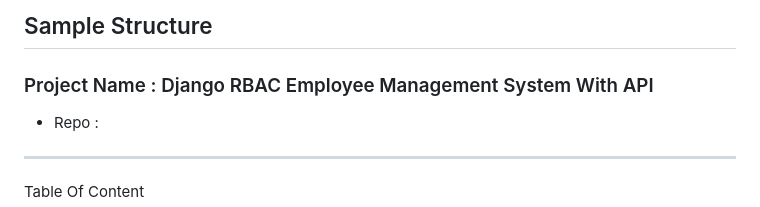
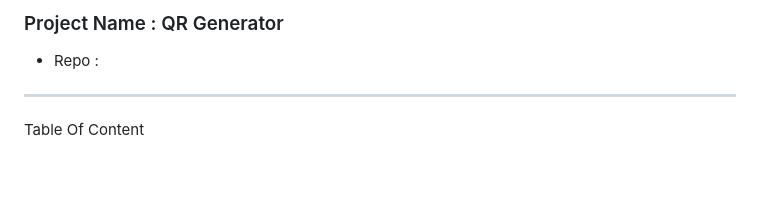
Before and after one commit to Nadeemzack/projects, a Markdown page: docs/qr_generator/README.md, the part around the change. Rendered like a GitHub page; blank space fills up the shorter version.

```diff
--- a/docs/qr_generator/README.md
+++ b/docs/qr_generator/README.md
@@ -1,6 +1,4 @@
-## Sample Structure
-
-### Project Name : Django RBAC Employee Management System With API
+### Project Name : QR Generator
 
 - Repo :
 
```
